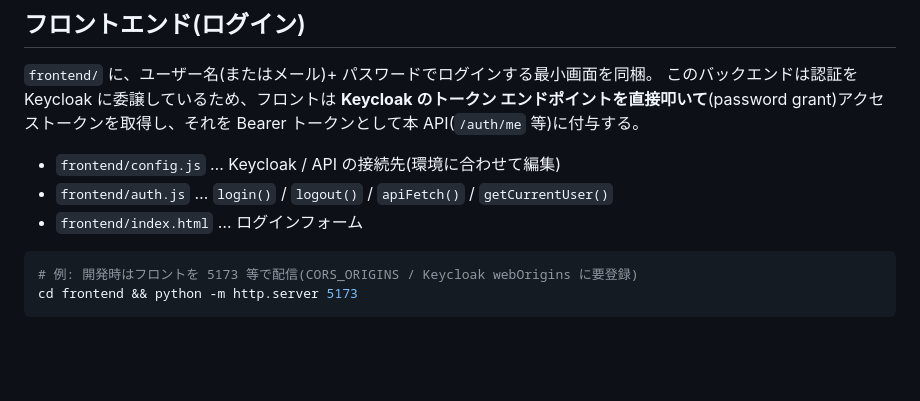
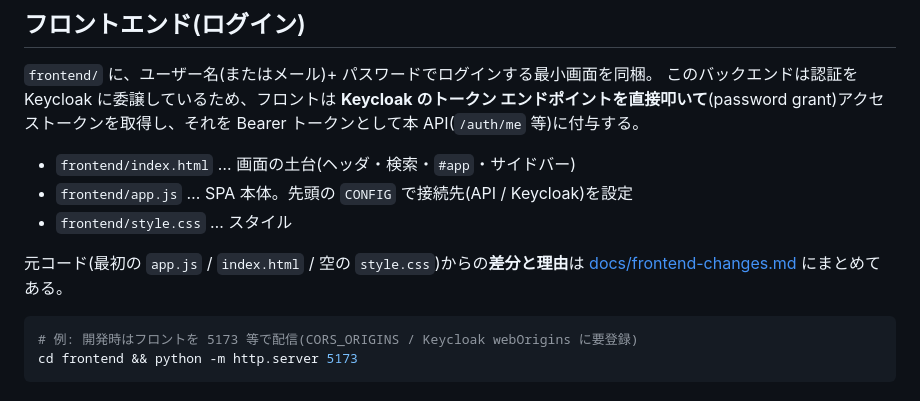
Before and after one commit to koishichito/backend-div, a Markdown page: README.md, the part around the change. GitHub-like rendering; blank space fills up the shorter version.

````diff
--- a/README.md
+++ b/README.md
@@ -124,9 +124,12 @@ curl -s "http://192.168.0.52:8000/quizzes?category=sns"
 エンドポイントを直接叩いて**(password grant)アクセストークンを取得し、それを Bearer
 トークンとして本 API(`/auth/me` 等)に付与する。
 
-- `frontend/config.js` … Keycloak / API の接続先(環境に合わせて編集)
-- `frontend/auth.js` … `login()` / `logout()` / `apiFetch()` / `getCurrentUser()`
-- `frontend/index.html` … ログインフォーム
+- `frontend/index.html` … 画面の土台(ヘッダ・検索・`#app`・サイドバー)
+- `frontend/app.js` … SPA 本体。先頭の `CONFIG` で接続先(API / Keycloak)を設定
+- `frontend/style.css` … スタイル
+
+元コード(最初の `app.js` / `index.html` / 空の `style.css`)からの**差分と理由**は
+[docs/frontend-changes.md](docs/frontend-changes.md) にまとめてある。
 
 ```bash
 # 例: 開発時はフロントを 5173 等で配信(CORS_ORIGINS / Keycloak webOrigins に要登録)
````
Also changed, not shown: docs/frontend-changes.md (added, +306 -0 lines).
